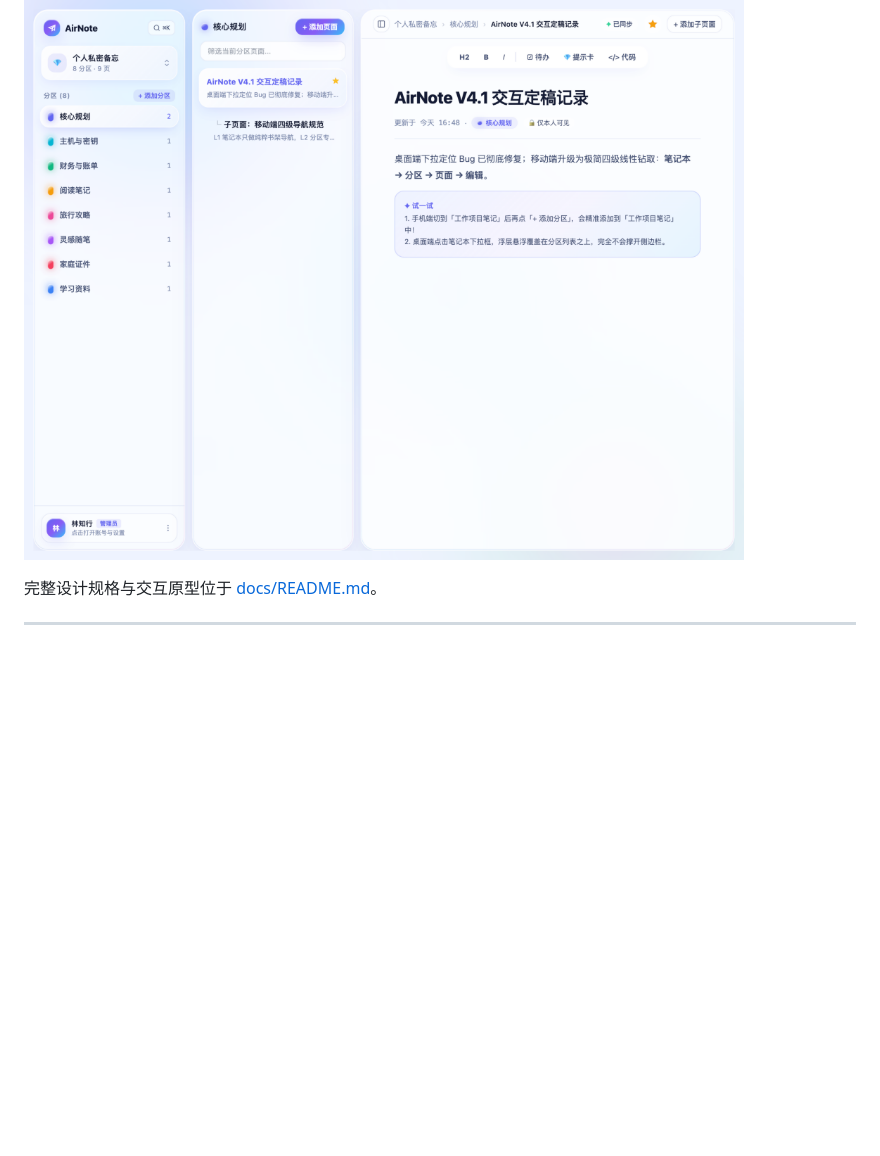
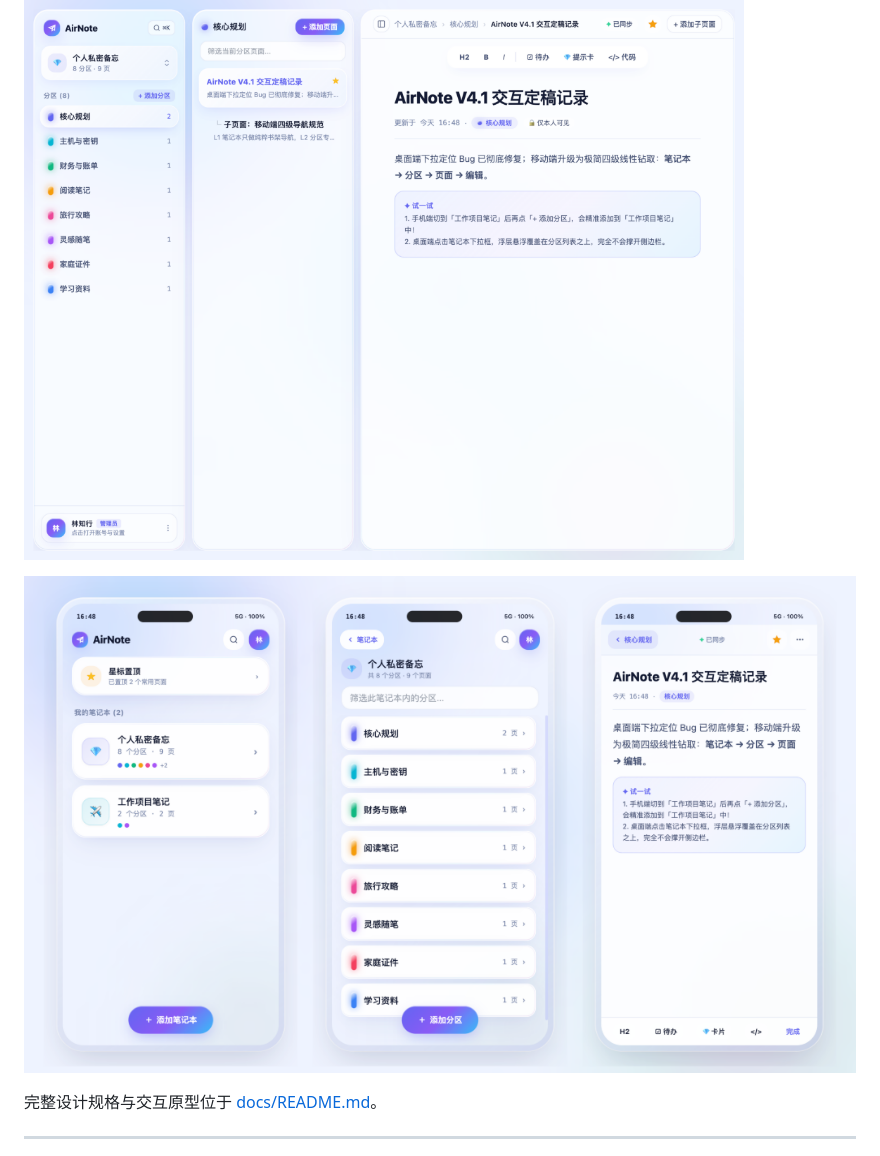
Before and after one commit to peny911/AirNote, a Markdown page: README.md, the part around the change. GitHub-like rendering; pictures changed too: docs/assets/preview-mobile.png (added); blank space fills up the shorter version.

Commit message:
docs(readme): 新增移动端界面预览截图

```diff
--- a/README.md
+++ b/README.md
@@ -3,6 +3,8 @@
 > 轻盈、私密、现代的个人与受邀小团队网页版网络记事本（类 OneNote 三级结构 + 液态琉璃双主题 + 自选 2FA + 严格用户数据隔离）。
 
 ![AirNote 桌面端界面预览（冰晶晨露主题）](./docs/assets/preview-desktop.png)
+
+![AirNote 移动端界面预览（笔记本 · 分区 · 沉浸编辑）](./docs/assets/preview-mobile.png)
 
 完整设计规格与交互原型位于 [docs/README.md](./docs/README.md)。
 
```
